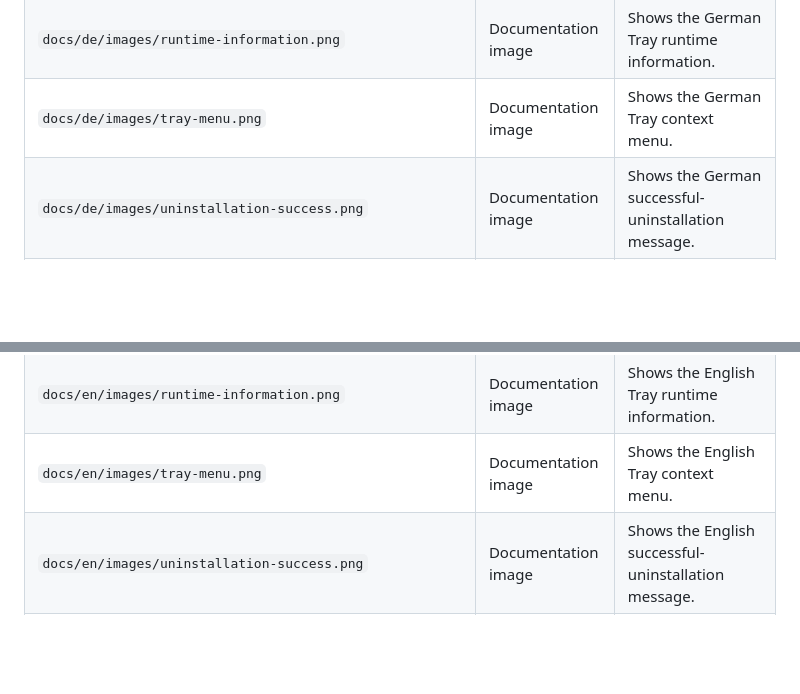
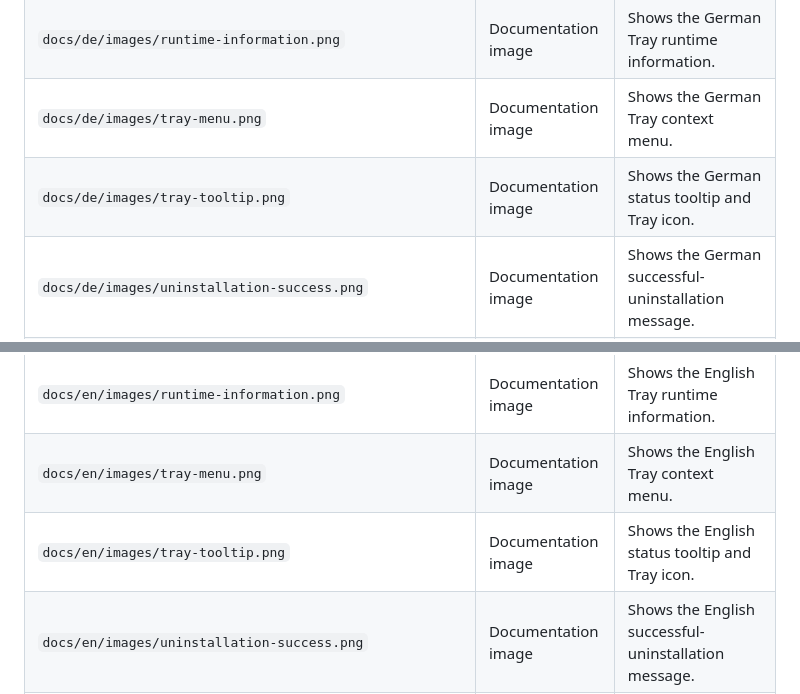
Before and after one commit to HT64/xucRun-Tray, a Markdown page: FILE_REGISTER.md, 2 parts joined by grey strips. Rendered like a GitHub page; blank space fills up the shorter version.

```diff
--- a/FILE_REGISTER.md
+++ b/FILE_REGISTER.md
@@ -59,6 +59,7 @@ plain semantic data—are documented only here rather than being modified with i
 | `docs/de/images/installer.png` | Documentation image | Shows the German graphical installer. |
 | `docs/de/images/runtime-information.png` | Documentation image | Shows the German Tray runtime information. |
 | `docs/de/images/tray-menu.png` | Documentation image | Shows the German Tray context menu. |
+| `docs/de/images/tray-tooltip.png` | Documentation image | Shows the German status tooltip and Tray icon. |
 | `docs/de/images/uninstallation-success.png` | Documentation image | Shows the German successful-uninstallation message. |
 | `docs/de/images/unsupported-core-installation.png` | Documentation image | Shows the German unsupported-xucRun warning. |
 | `docs/en/BUILDING.md` | User documentation | Explains how users build and package xucRun Tray in English. |
@@ -69,6 +70,7 @@ plain semantic data—are documented only here rather than being modified with i
 | `docs/en/images/installer.png` | Documentation image | Shows the English graphical installer. |
 | `docs/en/images/runtime-information.png` | Documentation image | Shows the English Tray runtime information. |
 | `docs/en/images/tray-menu.png` | Documentation image | Shows the English Tray context menu. |
+| `docs/en/images/tray-tooltip.png` | Documentation image | Shows the English status tooltip and Tray icon. |
 | `docs/en/images/uninstallation-success.png` | Documentation image | Shows the English successful-uninstallation message. |
 | `docs/en/images/unsupported-core-installation.png` | Documentation image | Shows the English unsupported-xucRun warning. |
 | `xucRunTray/ClientStatusActionRouting.h` | C++ header | Maps typed Tray actions to xucRun client arguments. |
```
Also changed, not shown: README.de.md (+10 -6 lines), README.md (+9 -5 lines), docs/de/images/tray-tooltip.png (added), docs/en/images/tray-tooltip.png (added).
